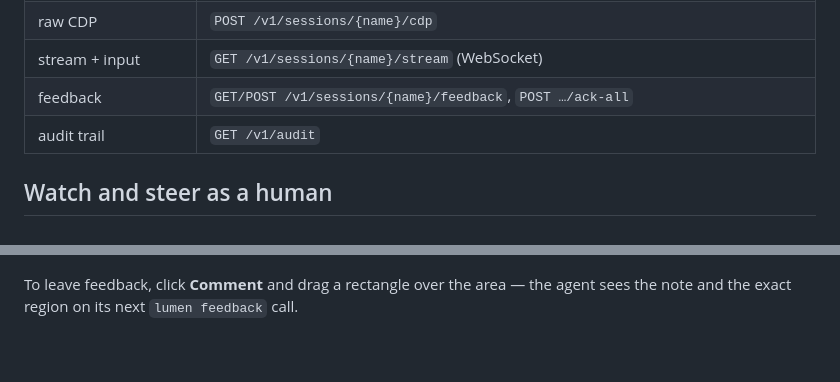
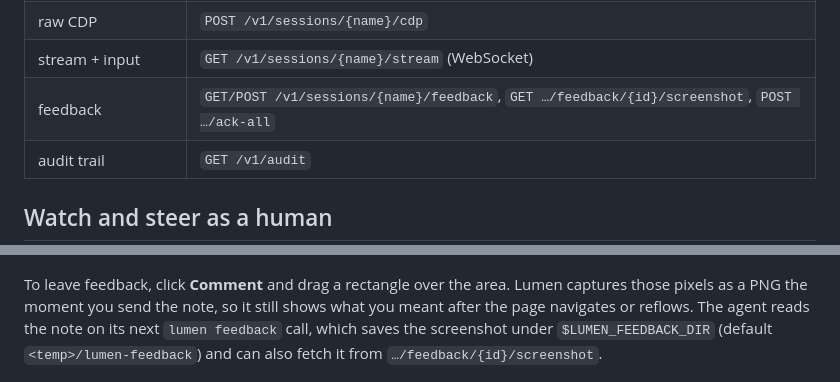
Before and after one commit to blackopsrepl/lumen, a Markdown page: README.md, 2 parts joined by grey strips. Drawn GitHub-style; blank space fills up the shorter version.

```diff
--- a/README.md
+++ b/README.md
@@ -124,7 +124,7 @@ The service also exposes the same capabilities over plain HTTP:
 | screenshot | `POST /v1/sessions/{name}/screenshot?full=true` |
 | raw CDP | `POST /v1/sessions/{name}/cdp` |
 | stream + input | `GET /v1/sessions/{name}/stream` (WebSocket) |
-| feedback | `GET/POST /v1/sessions/{name}/feedback`, `POST …/ack-all` |
+| feedback | `GET/POST /v1/sessions/{name}/feedback`, `GET …/feedback/{id}/screenshot`, `POST …/ack-all` |
 | audit trail | `GET /v1/audit` |
 
 ## Watch and steer as a human
@@ -141,8 +141,12 @@ actually showing.
   <img src="docs/images/viewer-control.png" alt="While the human has control, an amber banner marks it and the button offers Release control" width="920">
 </p>
 
-To leave feedback, click **Comment** and drag a rectangle over the area — the
-agent sees the note and the exact region on its next `lumen feedback` call.
+To leave feedback, click **Comment** and drag a rectangle over the area. Lumen
+captures those pixels as a PNG the moment you send the note, so it still shows
+what you meant after the page navigates or reflows. The agent reads the note on
+its next `lumen feedback` call, which saves the screenshot under
+`$LUMEN_FEEDBACK_DIR` (default `<temp>/lumen-feedback`) and can also fetch it
+from `…/feedback/{id}/screenshot`.
 
 <p align="center">
   <img src="docs/images/viewer-annotate.png" alt="Annotating a region: the dragged rectangle frames the flaky-tests card and the composer holds the note for the agent" width="920">
```
Also changed, not shown: skills/lumen/SKILL.md (+8 -2 lines).
